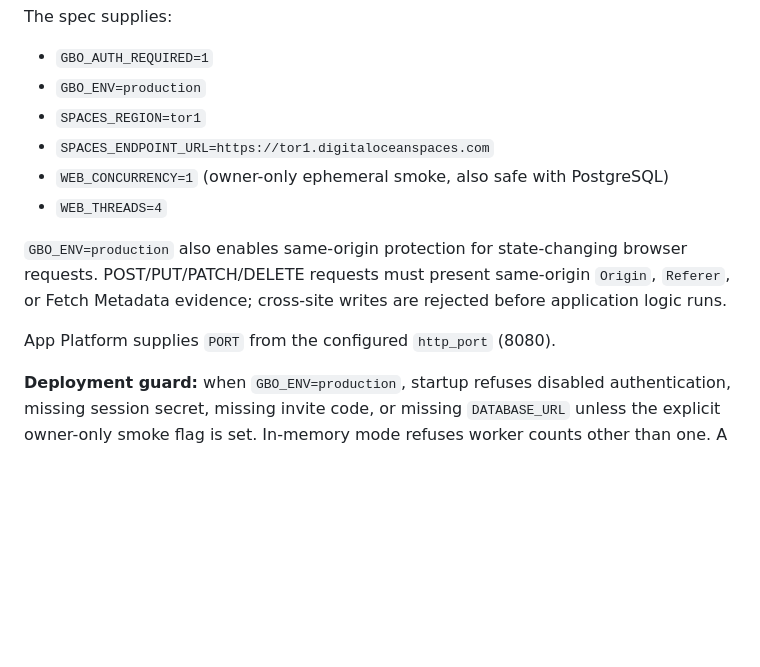
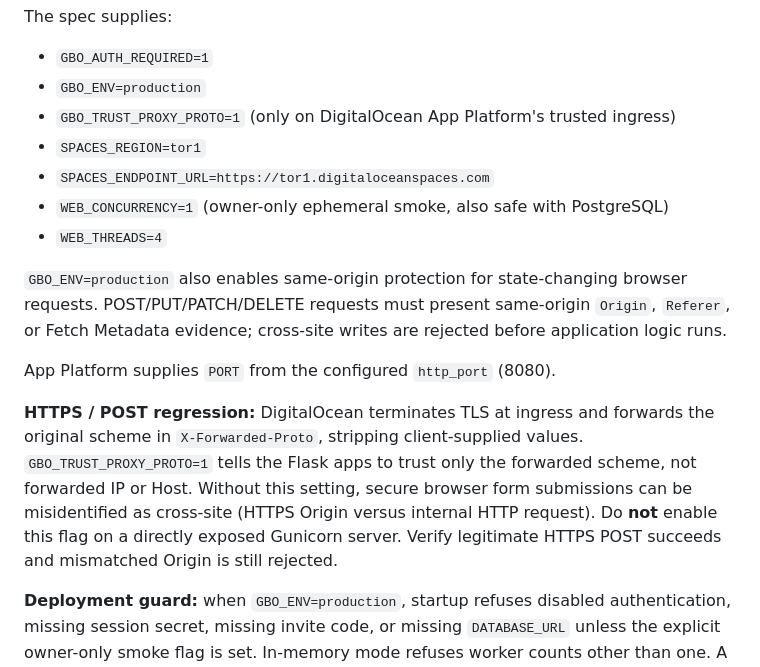
Before and after one commit to drakoswolf-lgtm/GoblinBlackOffice, a Markdown page: docs/deployment/digitalocean.md, the part around the change. Rendered like a GitHub page; blank space fills up the shorter version.

Commit message:
docs(beta): document trusted HTTPS ingress forwarding

```diff
--- a/docs/deployment/digitalocean.md
+++ b/docs/deployment/digitalocean.md
@@ -50,6 +50,7 @@ The spec supplies:
 
 - `GBO_AUTH_REQUIRED=1`
 - `GBO_ENV=production`
+- `GBO_TRUST_PROXY_PROTO=1` (only on DigitalOcean App Platform's trusted ingress)
 - `SPACES_REGION=tor1`
 - `SPACES_ENDPOINT_URL=https://tor1.digitaloceanspaces.com`
 - `WEB_CONCURRENCY=1` (owner-only ephemeral smoke, also safe with PostgreSQL)
@@ -58,6 +59,8 @@ The spec supplies:
 `GBO_ENV=production` also enables same-origin protection for state-changing browser requests. POST/PUT/PATCH/DELETE requests must present same-origin `Origin`, `Referer`, or Fetch Metadata evidence; cross-site writes are rejected before application logic runs.
 
 App Platform supplies `PORT` from the configured `http_port` (8080).
+
+**HTTPS / POST regression:** DigitalOcean terminates TLS at ingress and forwards the original scheme in `X-Forwarded-Proto`, stripping client-supplied values. `GBO_TRUST_PROXY_PROTO=1` tells the Flask apps to trust only the forwarded scheme, not forwarded IP or Host. Without this setting, secure browser form submissions can be misidentified as cross-site (HTTPS Origin versus internal HTTP request). Do **not** enable this flag on a directly exposed Gunicorn server. Verify legitimate HTTPS POST succeeds and mismatched Origin is still rejected.
 
 **Deployment guard:** when `GBO_ENV=production`, startup refuses disabled authentication, missing session secret, missing invite code, or missing `DATABASE_URL` unless the explicit owner-only smoke flag is set. In-memory mode refuses worker counts other than one. A production SQL connection must use PostgreSQL. These errors are intentional: a green health check must not disguise an exposed or split-brain beta.
 
```
